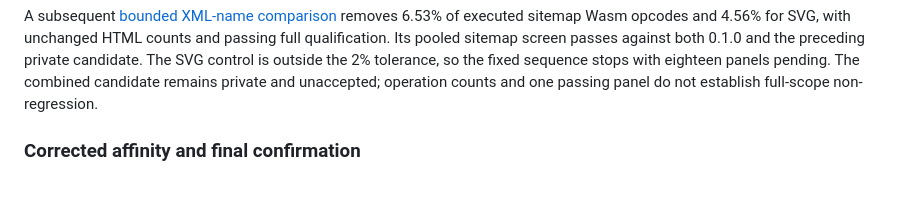
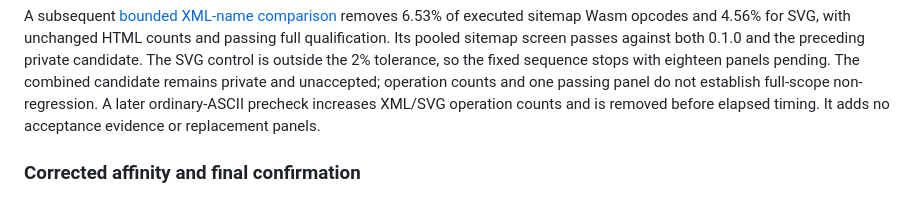
Before and after one commit to website-local/grovedom, a Markdown page: docs/benchmarks.md, the part around the change. Rendered like a GitHub page.

```diff
--- a/docs/benchmarks.md
+++ b/docs/benchmarks.md
@@ -234,6 +234,8 @@ against both 0.1.0 and the preceding private candidate. The SVG control is outsi
 the 2% tolerance, so the fixed sequence stops with eighteen panels pending.
 The combined candidate remains private and unaccepted; operation counts and one
 passing panel do not establish full-scope non-regression.
+A later ordinary-ASCII precheck increases XML/SVG operation counts and is removed
+before elapsed timing. It adds no acceptance evidence or replacement panels.
 
 ### Corrected affinity and final confirmation
 
```
Also changed, not shown: docs/history/performance-review.md (+22 -0 lines).
